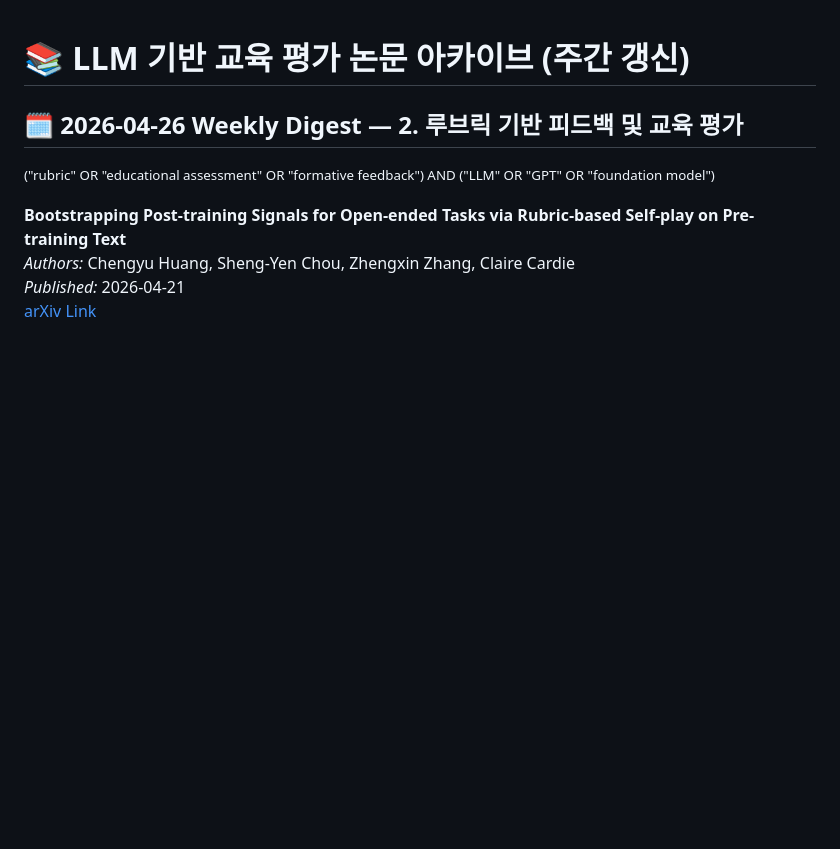
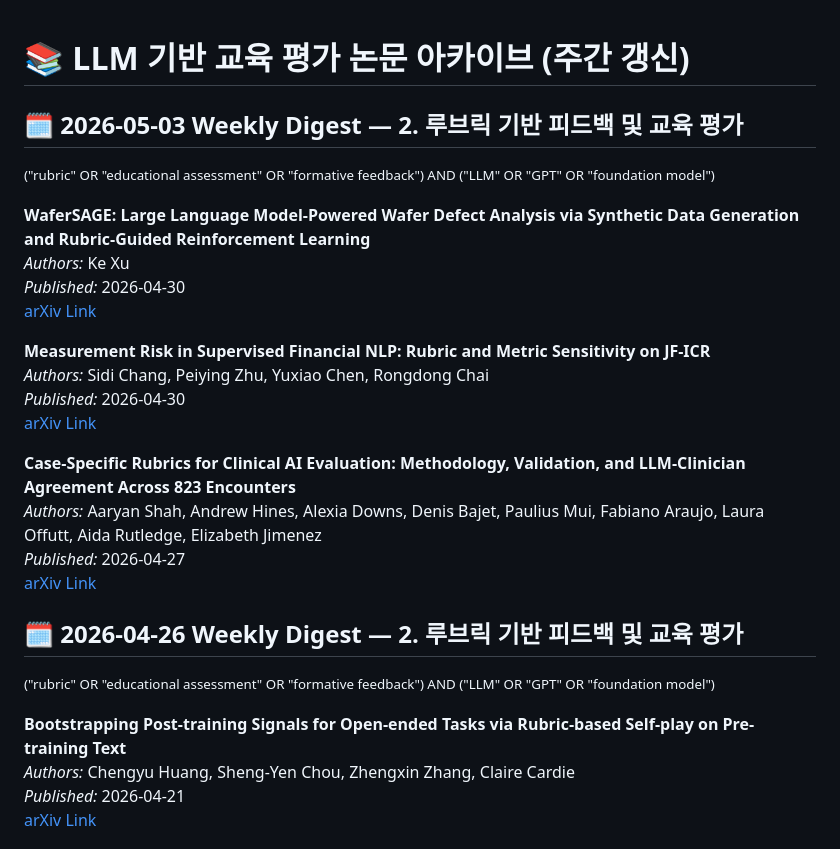
Before and after one commit to lovehyun/arxiv-llmedu, a Markdown page: data/papers_2026.md, the part around the change. Rendered like a GitHub page; blank space fills up the shorter version.

Commit message:
Weekly arXiv update 2026-05-03

```diff
--- a/data/papers_2026.md
+++ b/data/papers_2026.md
@@ -13,6 +13,25 @@
 
 
 
+
+
+## 🗓️ 2026-05-03 Weekly Digest — 2. 루브릭 기반 피드백 및 교육 평가
+<small>("rubric" OR "educational assessment" OR "formative feedback") AND ("LLM" OR "GPT" OR "foundation model")</small>
+
+**WaferSAGE: Large Language Model-Powered Wafer Defect Analysis via Synthetic Data Generation and Rubric-Guided Reinforcement Learning**
+_Authors:_ Ke Xu
+_Published:_ 2026-04-30
+[arXiv Link](https://arxiv.org/abs/2604.27629v1)
+
+**Measurement Risk in Supervised Financial NLP: Rubric and Metric Sensitivity on JF-ICR**
+_Authors:_ Sidi Chang, Peiying Zhu, Yuxiao Chen, Rongdong Chai
+_Published:_ 2026-04-30
+[arXiv Link](https://arxiv.org/abs/2604.27374v1)
+
+**Case-Specific Rubrics for Clinical AI Evaluation: Methodology, Validation, and LLM-Clinician Agreement Across 823 Encounters**
+_Authors:_ Aaryan Shah, Andrew Hines, Alexia Downs, Denis Bajet, Paulius Mui, Fabiano Araujo, Laura Offutt, Aida Rutledge, Elizabeth Jimenez
+_Published:_ 2026-04-27
+[arXiv Link](https://arxiv.org/abs/2604.24710v1)
 
 ## 🗓️ 2026-04-26 Weekly Digest — 2. 루브릭 기반 피드백 및 교육 평가
 <small>("rubric" OR "educational assessment" OR "formative feedback") AND ("LLM" OR "GPT" OR "foundation model")</small>
```
